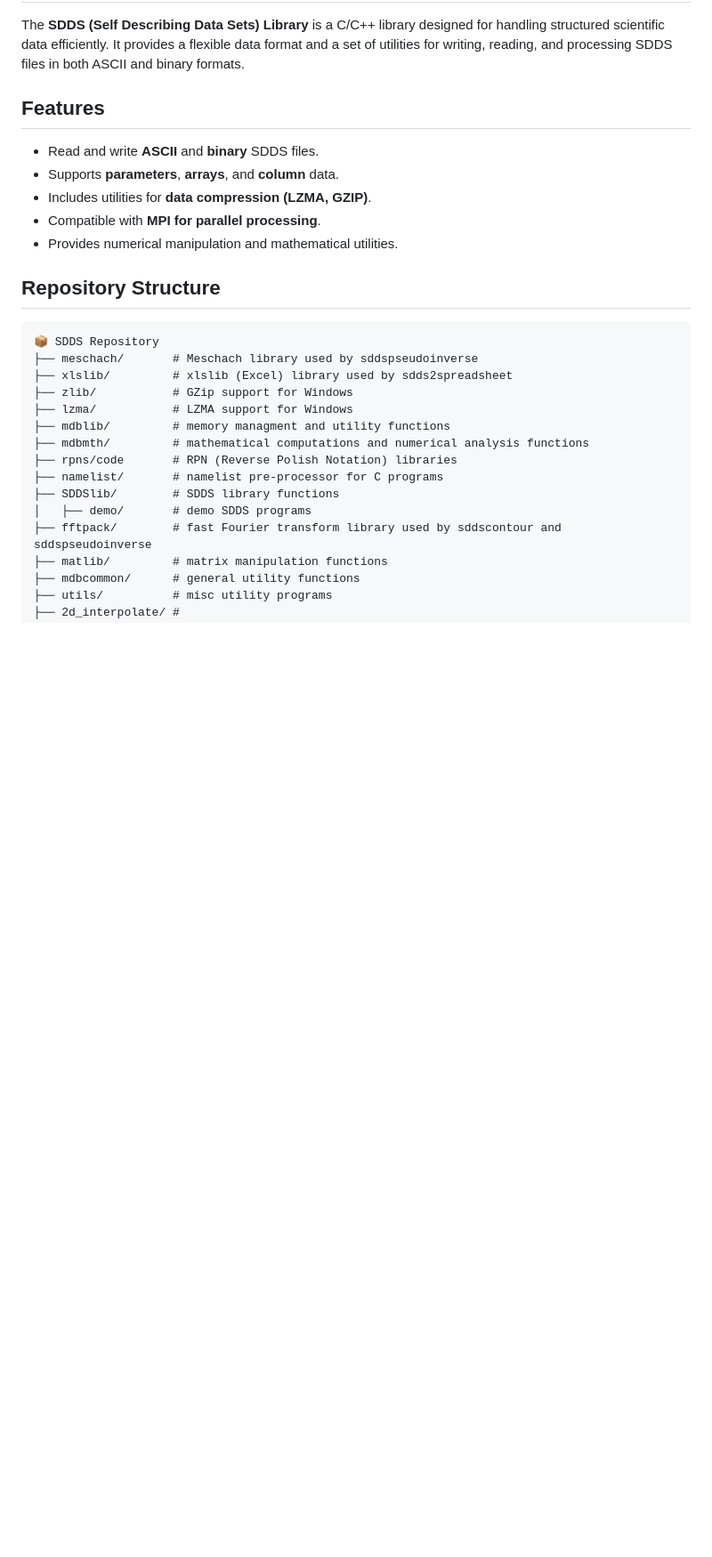
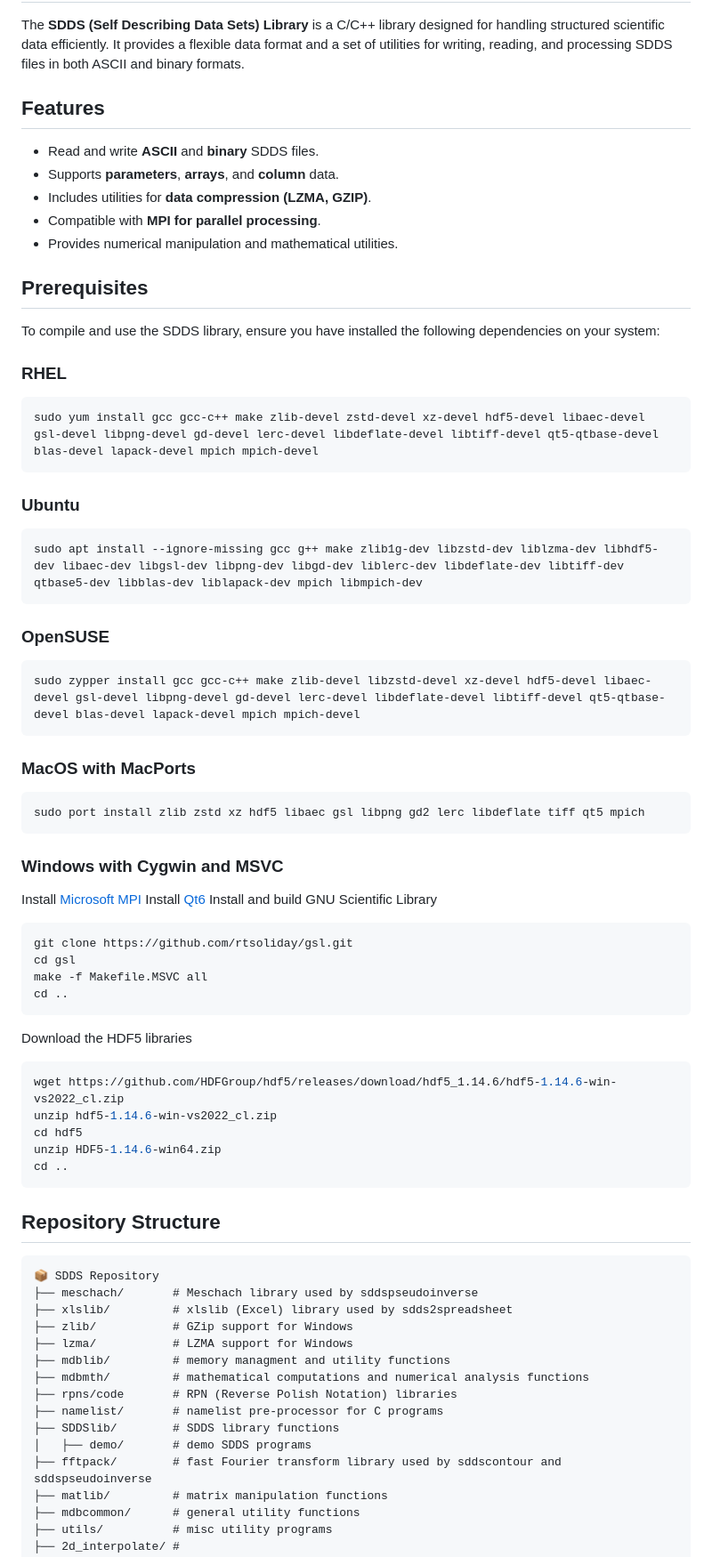
Before and after one commit to rtsoliday/SDDS, a Markdown page: README.md, the part around one of its changes. Shown at 89% size. GitHub-like rendering; blank space fills up the shorter version.

Commit message:
Updated the Prerequisites seciton

````diff
--- a/README.md
+++ b/README.md
@@ -9,6 +9,48 @@ The **SDDS (Self Describing Data Sets) Library** is a C/C++ library designed for
 - Includes utilities for **data compression (LZMA, GZIP)**.
 - Compatible with **MPI for parallel processing**.
 - Provides numerical manipulation and mathematical utilities.
+
+## Prerequisites
+To compile and use the SDDS library, ensure you have installed the following dependencies on your system:
+
+### RHEL
+```bash
+sudo yum install gcc gcc-c++ make zlib-devel zstd-devel xz-devel hdf5-devel libaec-devel gsl-devel libpng-devel gd-devel lerc-devel libdeflate-devel libtiff-devel qt5-qtbase-devel blas-devel lapack-devel mpich mpich-devel
+```
+
+### Ubuntu
+```bash
+sudo apt install --ignore-missing gcc g++ make zlib1g-dev libzstd-dev liblzma-dev libhdf5-dev libaec-dev libgsl-dev libpng-dev libgd-dev liblerc-dev libdeflate-dev libtiff-dev qtbase5-dev libblas-dev liblapack-dev mpich libmpich-dev
+```
+
+### OpenSUSE
+```bash
+sudo zypper install gcc gcc-c++ make zlib-devel libzstd-devel xz-devel hdf5-devel libaec-devel gsl-devel libpng-devel gd-devel lerc-devel libdeflate-devel libtiff-devel qt5-qtbase-devel blas-devel lapack-devel mpich mpich-devel
+```
+
+### MacOS with MacPorts
+```bash
+sudo port install zlib zstd xz hdf5 libaec gsl libpng gd2 lerc libdeflate tiff qt5 mpich
+```
+
+### Windows with Cygwin and MSVC
+Install [Microsoft MPI](https://learn.microsoft.com/en-us/message-passing-interface/microsoft-mpi)
+Install [Qt6](https://doc.qt.io/qt-6/qt-online-installation.html)
+Install and build GNU Scientific Library
+```bash
+git clone https://github.com/rtsoliday/gsl.git
+cd gsl
+make -f Makefile.MSVC all
+cd ..
+```
+Download the HDF5 libraries
+```bash
+wget https://github.com/HDFGroup/hdf5/releases/download/hdf5_1.14.6/hdf5-1.14.6-win-vs2022_cl.zip
+unzip hdf5-1.14.6-win-vs2022_cl.zip
+cd hdf5
+unzip HDF5-1.14.6-win64.zip
+cd ..
+```
 
 ## Repository Structure
 ```
````
Also changed, not shown: other parts of README.md (+3 -19 lines).
